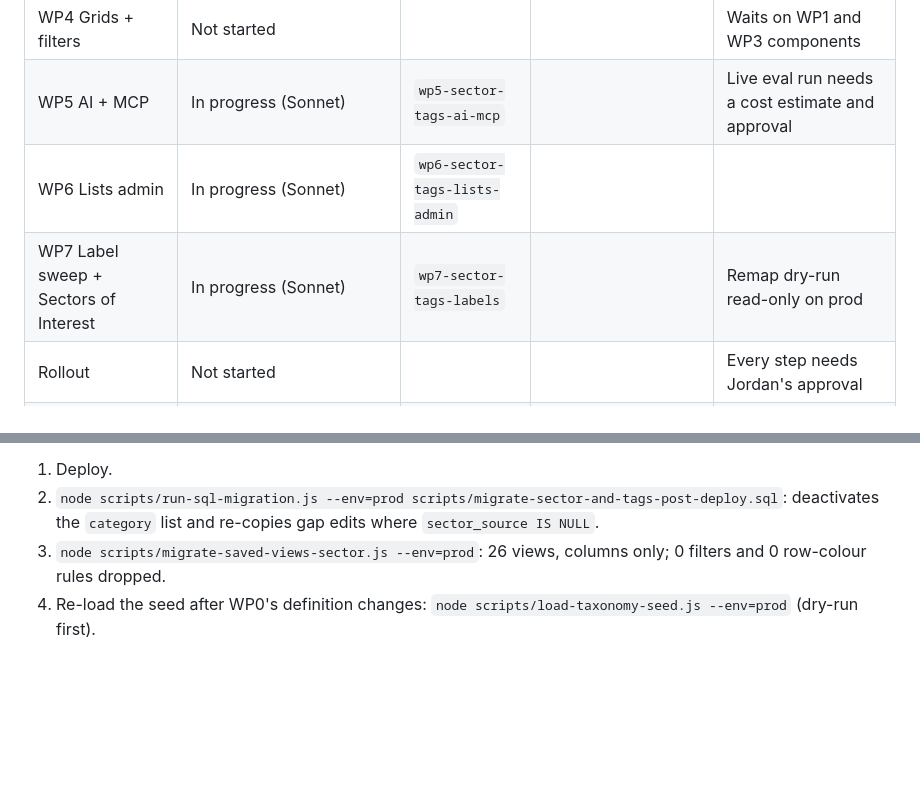
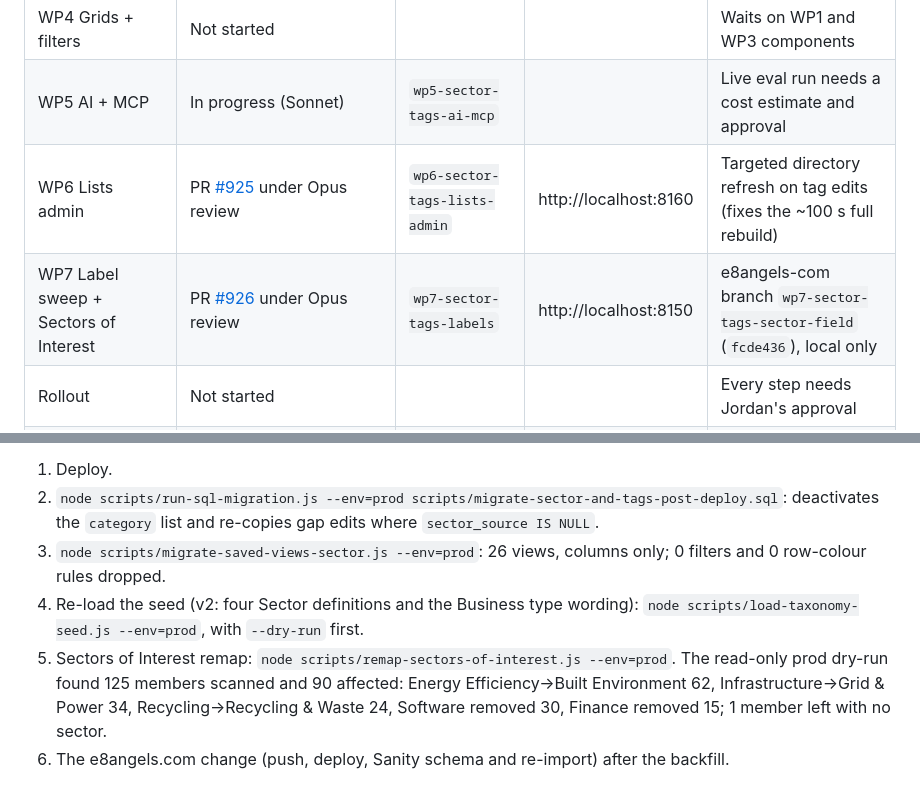
Before and after one commit to E8Angels/mockups, a Markdown page: application-sector-and-tags/implementation-status.md, 2 parts joined by grey strips. Drawn GitHub-style; blank space fills up the shorter version.

Commit message:
application-sector-and-tags: WP6/WP7 PRs in review

```diff
--- a/application-sector-and-tags/implementation-status.md
+++ b/application-sector-and-tags/implementation-status.md
@@ -10,8 +10,8 @@ Last updated: 2026-09-27. Update this file as work moves.
 | WP3 Components + record page | Fixing 11 findings from the Opus review of [#923](https://github.com/E8Angels/e8-portal/pull/923), incl. parent-tick deleting child tags in edit mode | `wp3-sector-tags-components` | http://localhost:8130 | |
 | WP4 Grids + filters | Not started | | | Waits on WP1 and WP3 components |
 | WP5 AI + MCP | In progress (Sonnet) | `wp5-sector-tags-ai-mcp` | | Live eval run needs a cost estimate and approval |
-| WP6 Lists admin | In progress (Sonnet) | `wp6-sector-tags-lists-admin` | | |
-| WP7 Label sweep + Sectors of Interest | In progress (Sonnet) | `wp7-sector-tags-labels` | | Remap dry-run read-only on prod |
+| WP6 Lists admin | PR [#925](https://github.com/E8Angels/e8-portal/pull/925) under Opus review | `wp6-sector-tags-lists-admin` | http://localhost:8160 | Targeted directory refresh on tag edits (fixes the ~100 s full rebuild) |
+| WP7 Label sweep + Sectors of Interest | PR [#926](https://github.com/E8Angels/e8-portal/pull/926) under Opus review | `wp7-sector-tags-labels` | http://localhost:8150 | e8angels-com branch `wp7-sector-tags-sector-field` (`fcde436`), local only |
 | Rollout | Not started | | | Every step needs Jordan's approval |
 | WP8 Cleanup | Not started | | | At least one week after rollout |
 
@@ -51,4 +51,6 @@ Awaiting approval (rollout):
 1. Deploy.
 2. `node scripts/run-sql-migration.js --env=prod scripts/migrate-sector-and-tags-post-deploy.sql`: deactivates the `category` list and re-copies gap edits where `sector_source IS NULL`.
 3. `node scripts/migrate-saved-views-sector.js --env=prod`: 26 views, columns only; 0 filters and 0 row-colour rules dropped.
-4. Re-load the seed after WP0's definition changes: `node scripts/load-taxonomy-seed.js --env=prod` (dry-run first).
+4. Re-load the seed (v2: four Sector definitions and the Business type wording): `node scripts/load-taxonomy-seed.js --env=prod`, with `--dry-run` first.
+5. Sectors of Interest remap: `node scripts/remap-sectors-of-interest.js --env=prod`. The read-only prod dry-run found 125 members scanned and 90 affected: Energy Efficiency→Built Environment 62, Infrastructure→Grid & Power 34, Recycling→Recycling & Waste 24, Software removed 30, Finance removed 15; 1 member left with no sector.
+6. The e8angels.com change (push, deploy, Sanity schema and re-import) after the backfill.
```
